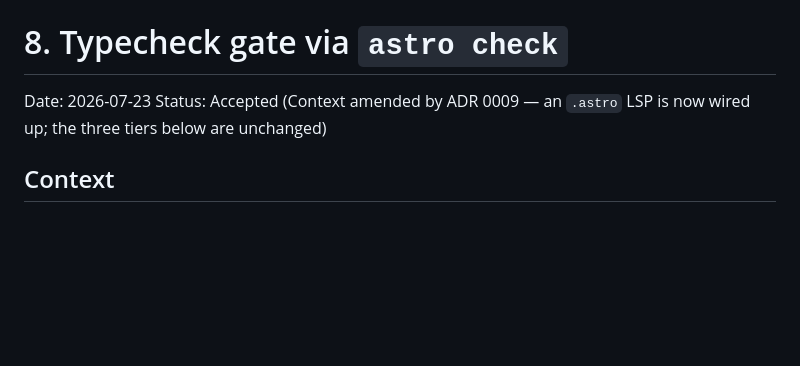
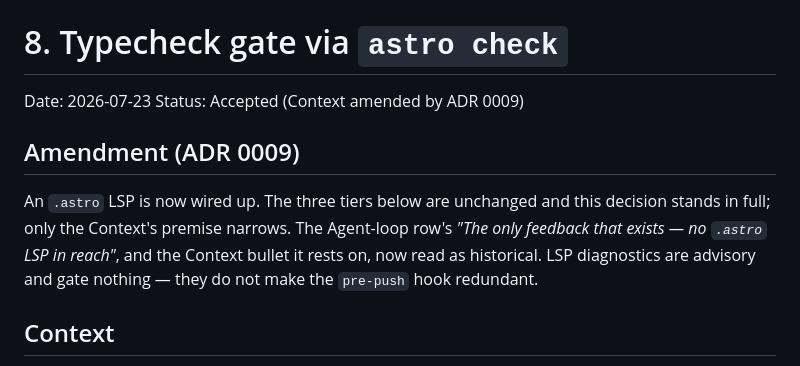
Before and after one commit to lukefredrickson/personal-site, a Markdown page: docs/adr/0008-typecheck-gate-via-astro-check.md, the part around the change. GitHub-like rendering; blank space fills up the shorter version.

```diff
--- a/docs/adr/0008-typecheck-gate-via-astro-check.md
+++ b/docs/adr/0008-typecheck-gate-via-astro-check.md
@@ -1,8 +1,15 @@
 # 8. Typecheck gate via `astro check`
 
 Date: 2026-07-23
-Status: Accepted (Context amended by ADR 0009 — an `.astro` LSP is now wired up;
-the three tiers below are unchanged)
+Status: Accepted (Context amended by ADR 0009)
+
+## Amendment (ADR 0009)
+
+An `.astro` LSP is now wired up. The three tiers below are unchanged and this
+decision stands in full; only the Context's premise narrows. The Agent-loop
+row's *"The only feedback that exists — no `.astro` LSP in reach"*, and the
+Context bullet it rests on, now read as historical. LSP diagnostics are advisory
+and gate nothing — they do not make the `pre-push` hook redundant.
 
 ## Context
 
```
Also changed, not shown: docs/adr/0009-astro-lsp-via-claude-astro-lsp-plugin.md (+29 -0 lines).
